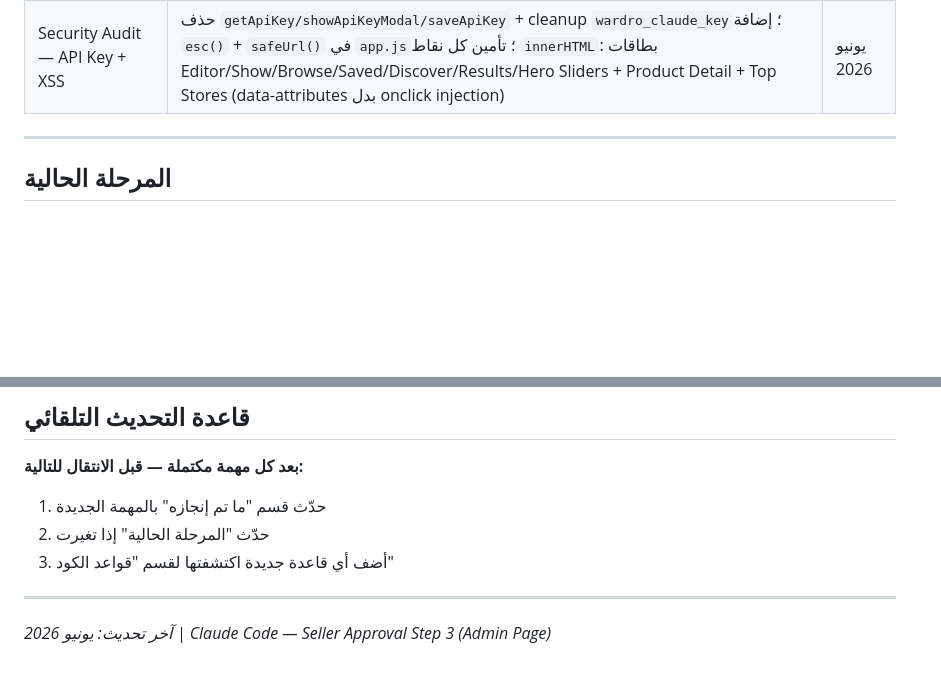
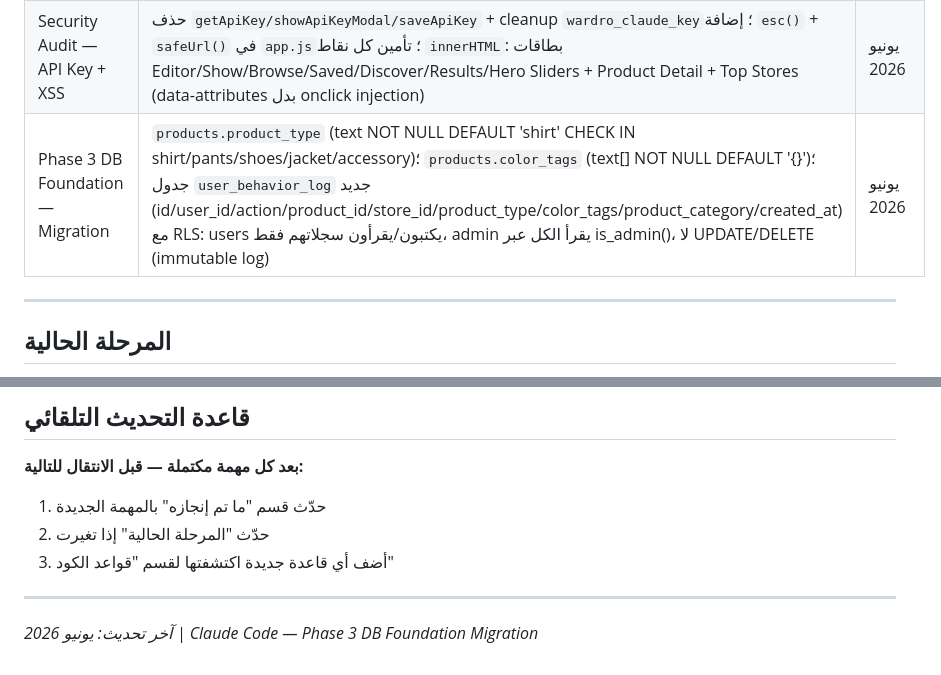
Before and after one commit to hawwadmowissa-art/wardro-alpha-0.95, a Markdown page: Claude.MD, 2 parts joined by grey strips. Rendered like a GitHub page; blank space fills up the shorter version.

Commit message:
db: Phase 3 DB foundation — product_type, color_tags, user_behavior_log
Co-Authored-By: Claude Sonnet 4.6 <noreply@anthropic.com>

```diff
--- a/Claude.MD
+++ b/Claude.MD
@@ -52,6 +52,7 @@ wardro/
 | Seller Approval — Step 2 (Logout Fix) | logOut() يُعيد ضبط حقول reg + signin (قيم + أزرار + أخطاء)؛ goSeller() يوجّه لـ signin بدل reg؛ doSellerReg() يُجرّب sign-in صامت عند "already registered" ويوجّه حسب approval_status | يونيو 2026 |
 | Seller Approval — Step 3 (Admin) | `admin.html` مستقل: بوابة تسجيل دخول + فحص ADMIN_EMAIL؛ تابين (بائعون قيد المراجعة / منتجات Main Hero)؛ موافقة/رفض مع تأكيد + toast؛ Session Restore للمشرف؛ محمي من غير المصرح لهم | يونيو 2026 |
 | Security Audit — API Key + XSS | حذف `getApiKey/showApiKeyModal/saveApiKey` + cleanup `wardro_claude_key`؛ إضافة `esc()` + `safeUrl()` في `app.js`؛ تأمين كل نقاط `innerHTML`: بطاقات Editor/Show/Browse/Saved/Discover/Results/Hero Sliders + Product Detail + Top Stores (data-attributes بدل onclick injection) | يونيو 2026 |
+| Phase 3 DB Foundation — Migration | `products.product_type` (text NOT NULL DEFAULT 'shirt' CHECK IN shirt/pants/shoes/jacket/accessory)؛ `products.color_tags` (text[] NOT NULL DEFAULT '{}')؛ جدول `user_behavior_log` جديد (id/user_id/action/product_id/store_id/product_type/color_tags/product_category/created_at) مع RLS: users يكتبون/يقرأون سجلاتهم فقط، admin يقرأ الكل عبر is_admin()، لا UPDATE/DELETE (immutable log) | يونيو 2026 |
 
 ---
 
@@ -116,4 +117,4 @@ wardro/
 
 ---
 
-*آخر تحديث: يونيو 2026 | Claude Code — Seller Approval Step 3 (Admin Page)*
+*آخر تحديث: يونيو 2026 | Claude Code — Phase 3 DB Foundation Migration*
```
